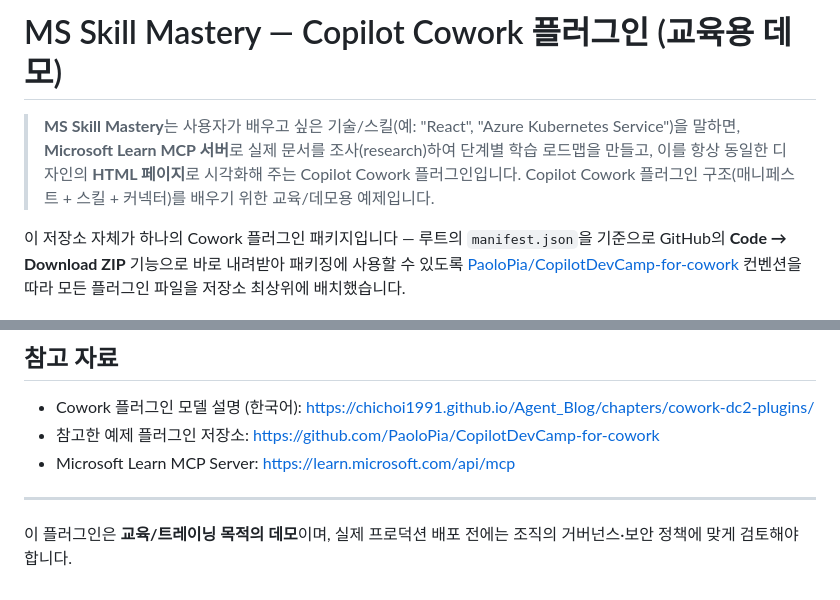
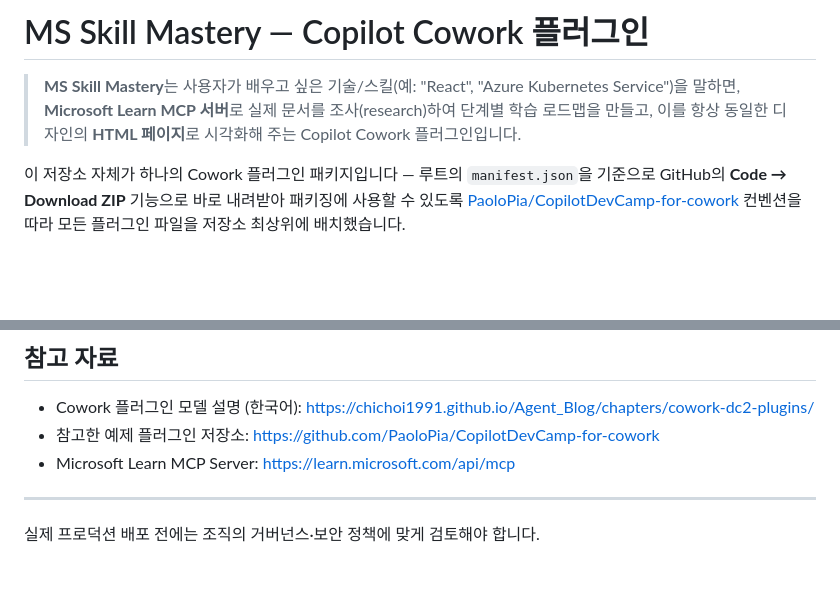
Before and after one commit to tiod0611/ms-skill-mastery-cowork-plugin, a Markdown page: README.md, 2 parts joined by grey strips. Drawn GitHub-style; blank space fills up the shorter version.

Commit message:
Remove 'educational demo' framing from README
Co-authored-by: Copilot App <223556219+Copilot@users.noreply.github.com>

```diff
--- a/README.md
+++ b/README.md
@@ -1,6 +1,6 @@
-# MS Skill Mastery — Copilot Cowork 플러그인 (교육용 데모)
+# MS Skill Mastery — Copilot Cowork 플러그인
 
-> **MS Skill Mastery**는 사용자가 배우고 싶은 기술/스킬(예: "React", "Azure Kubernetes Service")을 말하면, **Microsoft Learn MCP 서버**로 실제 문서를 조사(research)하여 단계별 학습 로드맵을 만들고, 이를 항상 동일한 디자인의 **HTML 페이지**로 시각화해 주는 Copilot Cowork 플러그인입니다. Copilot Cowork 플러그인 구조(매니페스트 + 스킬 + 커넥터)를 배우기 위한 교육/데모용 예제입니다.
+> **MS Skill Mastery**는 사용자가 배우고 싶은 기술/스킬(예: "React", "Azure Kubernetes Service")을 말하면, **Microsoft Learn MCP 서버**로 실제 문서를 조사(research)하여 단계별 학습 로드맵을 만들고, 이를 항상 동일한 디자인의 **HTML 페이지**로 시각화해 주는 Copilot Cowork 플러그인입니다.
 
 이 저장소 자체가 하나의 Cowork 플러그인 패키지입니다 — 루트의 `manifest.json`을 기준으로 GitHub의 **Code → Download ZIP** 기능으로 바로 내려받아 패키징에 사용할 수 있도록 [PaoloPia/CopilotDevCamp-for-cowork](https://github.com/PaoloPia/CopilotDevCamp-for-cowork) 컨벤션을 따라 모든 플러그인 파일을 저장소 최상위에 배치했습니다.
 
@@ -145,4 +145,4 @@ manifest.json, color.png, outline.png, skills/
 
 ---
 
-이 플러그인은 **교육/트레이닝 목적의 데모**이며, 실제 프로덕션 배포 전에는 조직의 거버넌스·보안 정책에 맞게 검토해야 합니다.
+실제 프로덕션 배포 전에는 조직의 거버넌스·보안 정책에 맞게 검토해야 합니다.
```
